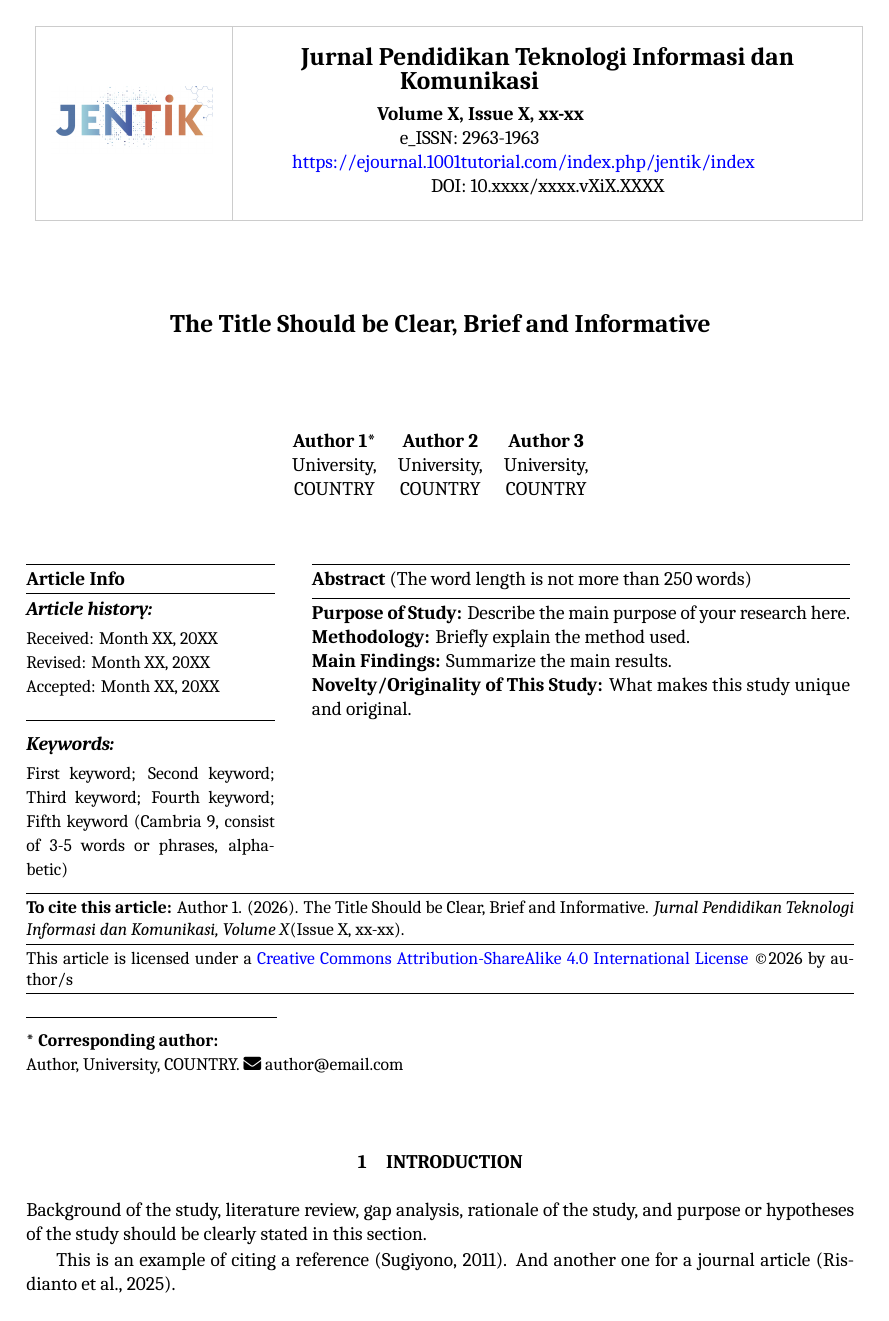
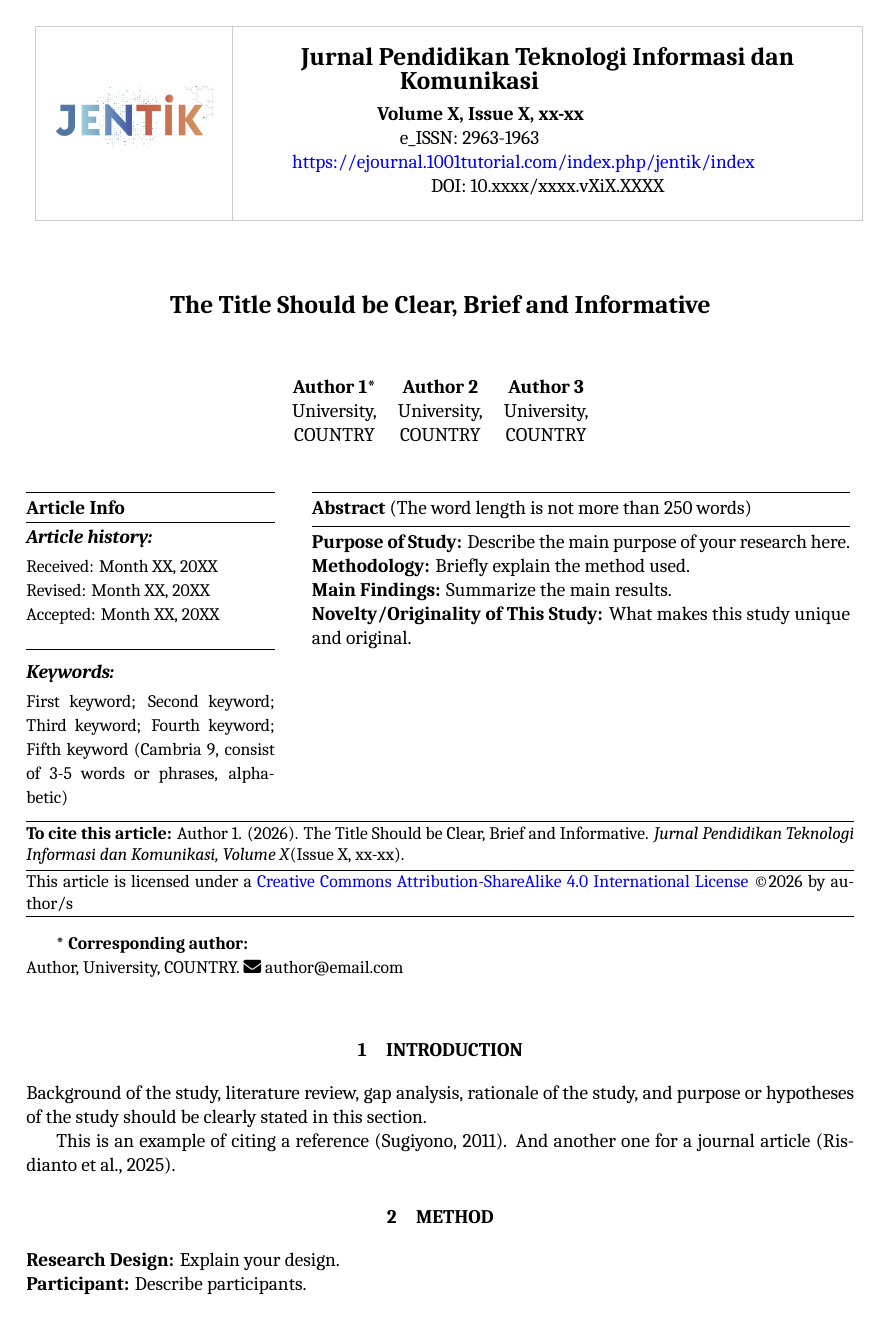
Before and after one commit to Cv-Media-Inti-Teknologi/Ejournal-1001Tutorial-Latex-Template, a LaTeX document (main.tex, which reads layouts/components/frontmatter.tex): page 1 of 3. Compiled offline with XeLaTeX; a missing font is replaced by an installed copy or a similar font.

Commit message:
Remove extra rule line above corresponding author

```diff
--- a/layouts/components/frontmatter.tex
+++ b/layouts/components/frontmatter.tex
@@ -100,7 +100,6 @@
 
   % Corresponding author footer
   \vspace{0.4cm}
-  \noindent\rule{5cm}{0.5pt}\\[0.1cm]
   {\small
   \textbf{* Corresponding author:}\\
   \@corrauthor, \@corrauthorafl. \faEnvelope\ \@corremail
```
